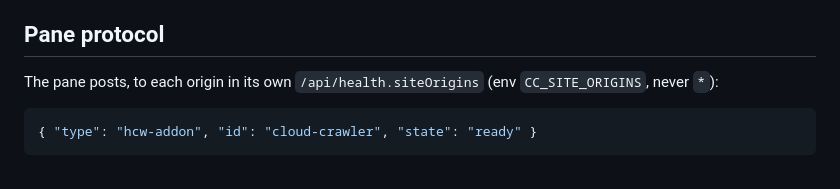
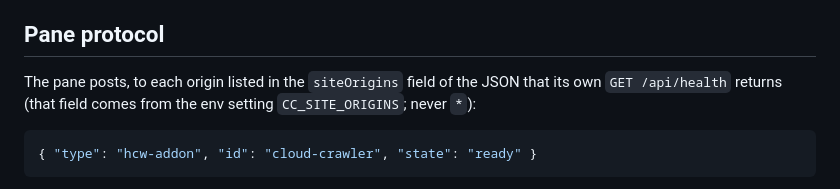
Before and after one commit to saulpatinojr/HCW-CloudCrawler_AddOn, a Markdown page: docs/website-integration/integration-guide.md, the part around the change. GitHub-like rendering.

Commit message:
docs: siteOrigins is a field of the health answer, not a route
CodeRabbit round 1 on #9. The pane reads the siteOrigins field of the JSON that
GET /api/health returns; the sentence now says so.

Co-Authored-By: Claude Sonnet 5.5 <noreply@anthropic.com>

````diff
--- a/docs/website-integration/integration-guide.md
+++ b/docs/website-integration/integration-guide.md
@@ -67,7 +67,7 @@ tool isn't available right now."
 
 ## Pane protocol
 
-The pane posts, to each origin in its own `/api/health.siteOrigins` (env `CC_SITE_ORIGINS`, never `*`):
+The pane posts, to each origin listed in the `siteOrigins` field of the JSON that its own `GET /api/health` returns (that field comes from the env setting `CC_SITE_ORIGINS`; never `*`):
 
 ```json
 { "type": "hcw-addon", "id": "cloud-crawler", "state": "ready" }
````
